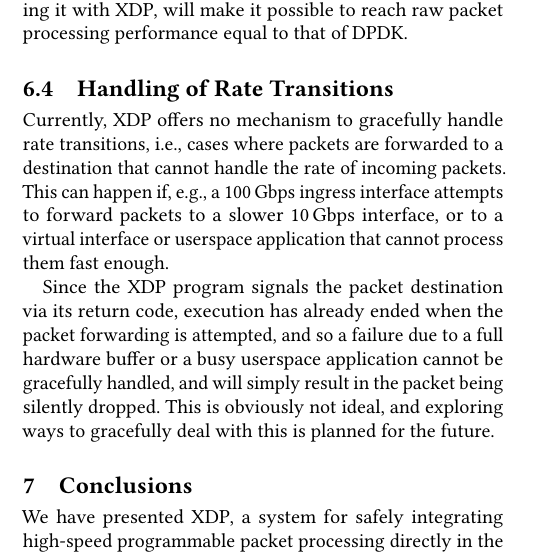
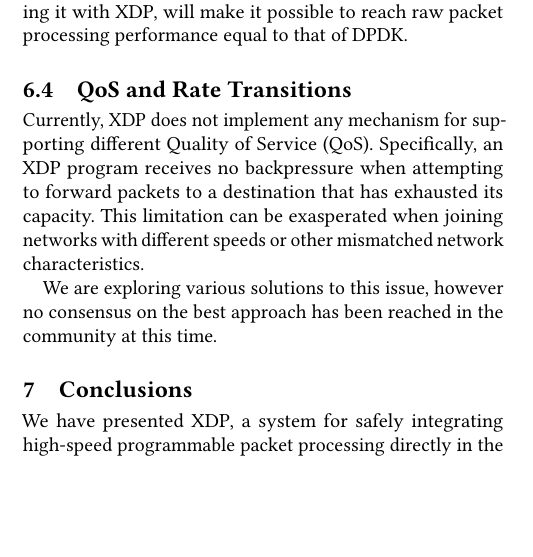
Before and after one commit to tohojo/xdp-paper, a LaTeX paper (xdp-paper.tex): part of one column of page 12 of 13, cut so that both start at the same text, the shorter picture padded with empty space. Compiled offline with pdfLaTeX.

Commit message:
Rewrite 'rate transitions' in future work based on John's feedback
Signed-off-by: Toke Høiland-Jørgensen <toke@toke.dk>

```diff
--- a/xdp-paper.tex
+++ b/xdp-paper.tex
@@ -1033,20 +1033,16 @@ polling mode, which has shown promising results~\cite{dumazet17:_busyp}. We
 believe continuing this work, and integrating it with XDP, will make it possible
 to reach raw packet processing performance equal to that of DPDK.
 
-\subsection{Handling of Rate Transitions}
+\subsection{QoS and Rate Transitions}
 \label{sec:handl-rate-trans}
-Currently, XDP offers no mechanism to gracefully handle rate transitions, i.e.,
-cases where packets are forwarded to a destination that cannot handle the rate
-of incoming packets. This can happen if, e.g., a 100\,Gbps ingress interface
-attempts to forward packets to a slower 10\,Gbps interface, or to a virtual
-interface or userspace application that cannot process them fast enough.
+Currently, XDP does not implement any mechanism for supporting different Quality
+of Service (QoS). Specifically, an XDP program receives no backpressure when
+attempting to forward packets to a destination that has exhausted its capacity.
+This limitation can be exasperated when joining networks with different speeds
+or other mismatched network characteristics.
 
-Since the XDP program signals the packet destination via its return code,
-execution has already ended when the packet forwarding is attempted, and so a
-failure due to a full hardware buffer or a busy userspace application cannot be
-gracefully handled, and will simply result in the packet being silently dropped.
-This is obviously not ideal, and exploring ways to gracefully deal with this is
-planned for the future.
+We are exploring various solutions to this issue, however no consensus on the
+best approach has been reached in the community at this time.
 
 
 \section{Conclusions}
```
